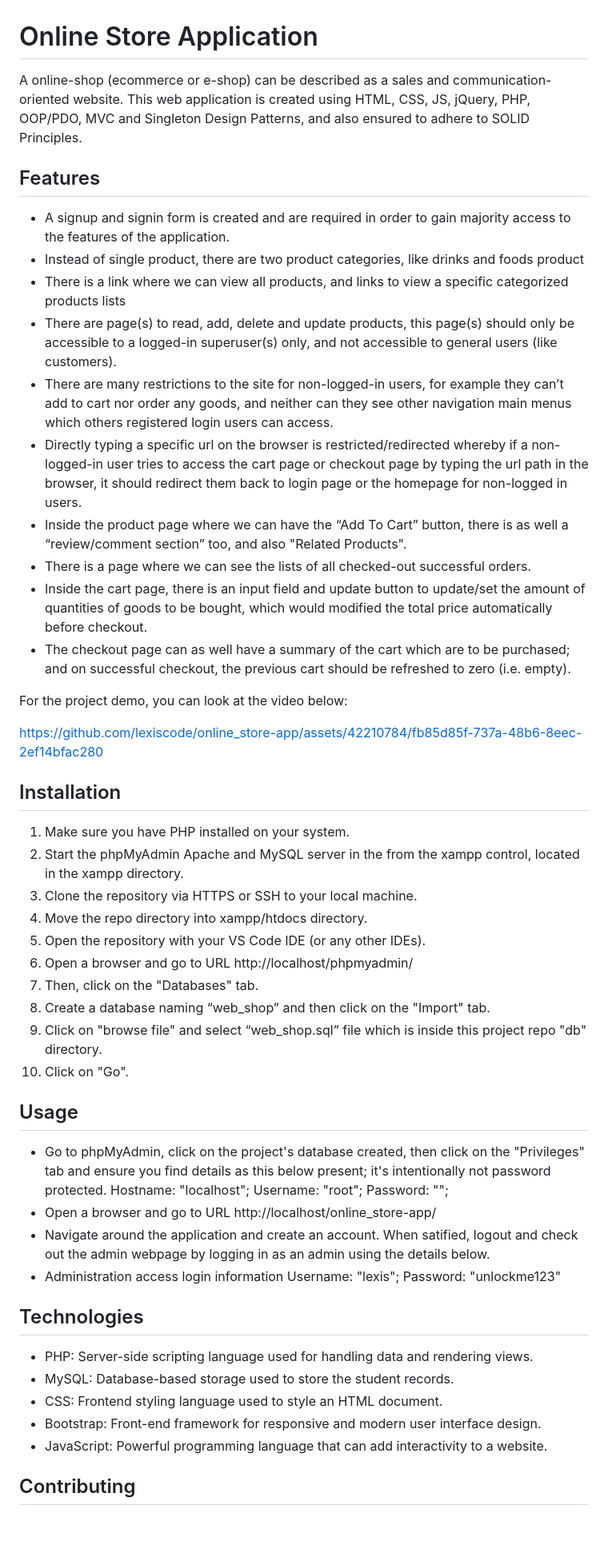
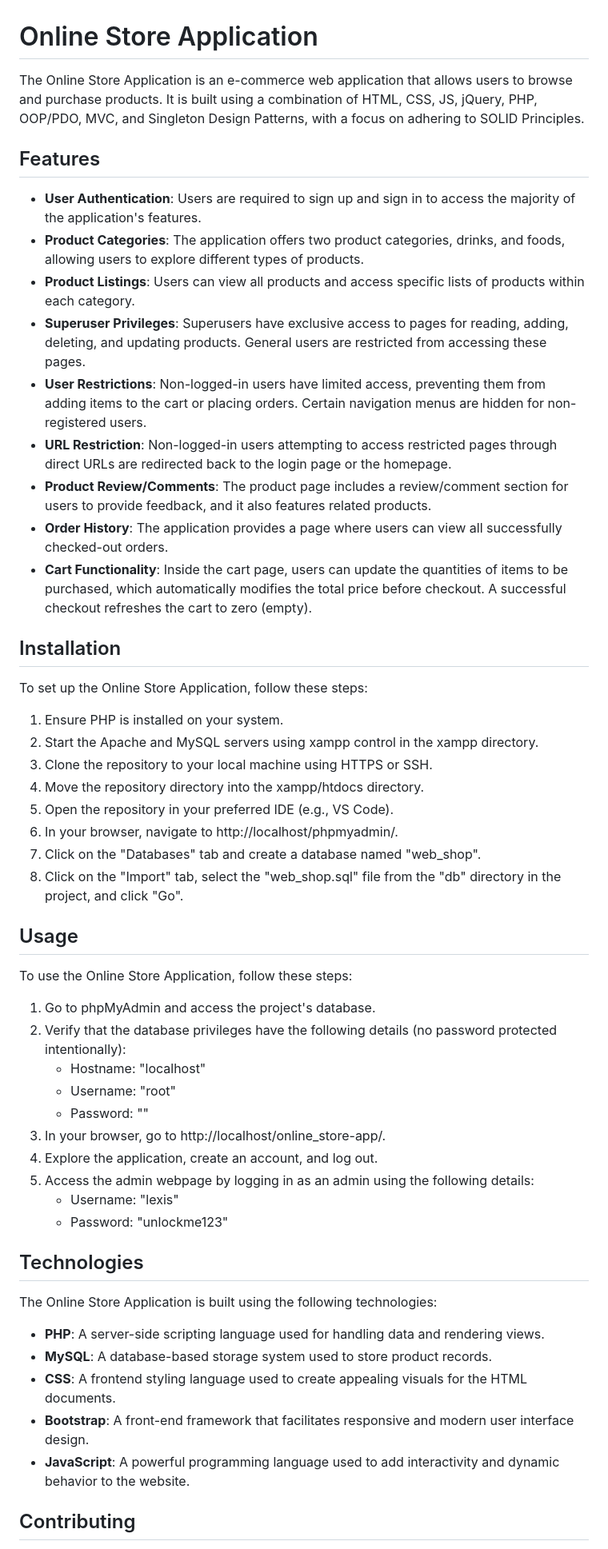
Before and after one commit to lexiscode/online_store-app, a Markdown page: README.md, the part around one of its changes. Shown at 80% size. GitHub-like rendering; blank space fills up the shorter version.

Commit message:
feat: updated readme file

```diff
--- a/README.md
+++ b/README.md
@@ -1,60 +1,56 @@
 # Online Store Application
 
-A online-shop (ecommerce or e-shop) can be described as a sales and communication-oriented website. This web application is created using HTML, CSS, JS, jQuery, PHP, OOP/PDO, MVC and Singleton Design Patterns, and also ensured to adhere to SOLID Principles.
-
+The Online Store Application is an e-commerce web application that allows users to browse and purchase products. It is built using a combination of HTML, CSS, JS, jQuery, PHP, OOP/PDO, MVC, and Singleton Design Patterns, with a focus on adhering to SOLID Principles.
 
 ## Features
 
-- A signup and signin form is created and are required in order to gain majority access to the features of the application.
-- Instead of single product, there are two product categories, like drinks and foods product
-- There is a link where we can view all products, and links to view a specific categorized products lists
-- There are page(s) to read, add, delete and update products, this page(s) should only be accessible to a logged-in superuser(s) only, and not accessible to general users (like customers).
-- There are many restrictions to the site for non-logged-in users, for example they can’t add to cart nor order any goods, and neither can they see other navigation main menus which others registered login users can access.
-- Directly typing a specific url on the browser is restricted/redirected whereby if a non-logged-in user tries to access the cart page or checkout page by typing the url path in the browser, it should redirect them back to login page or the homepage for non-logged in users.
-- Inside the product page where we can have the “Add To Cart” button, there is as well a “review/comment section” too, and also "Related Products".
-- There is a page where we can see the lists of all checked-out successful orders.
-- Inside the cart page, there is an input field and update button to update/set the amount of quantities of goods to be bought, which would modified the total price automatically before checkout.
-- The checkout page can as well have a summary of the cart  which are to be purchased; and on successful checkout, the previous cart should be refreshed to zero (i.e. empty).
-
-For the project demo, you can look at the video below:
-
-https://github.com/lexiscode/online_store-app/assets/42210784/fb85d85f-737a-48b6-8eec-2ef14bfac280
-
+- **User Authentication**: Users are required to sign up and sign in to access the majority of the application's features.
+- **Product Categories**: The application offers two product categories, drinks, and foods, allowing users to explore different types of products.
+- **Product Listings**: Users can view all products and access specific lists of products within each category.
+- **Superuser Privileges**: Superusers have exclusive access to pages for reading, adding, deleting, and updating products. General users are restricted from accessing these pages.
+- **User Restrictions**: Non-logged-in users have limited access, preventing them from adding items to the cart or placing orders. Certain navigation menus are hidden for non-registered users.
+- **URL Restriction**: Non-logged-in users attempting to access restricted pages through direct URLs are redirected back to the login page or the homepage.
+- **Product Review/Comments**: The product page includes a review/comment section for users to provide feedback, and it also features related products.
+- **Order History**: The application provides a page where users can view all successfully checked-out orders.
+- **Cart Functionality**: Inside the cart page, users can update the quantities of items to be purchased, which automatically modifies the total price before checkout. A successful checkout refreshes the cart to zero (empty).
 
 ## Installation
 
-1. Make sure you have PHP installed on your system.
-2. Start the phpMyAdmin Apache and MySQL server in the from the xampp control, located in the xampp directory.
-3. Clone the repository via HTTPS or SSH to your local machine.
-4. Move the repo directory into xampp/htdocs directory.
-5. Open the repository with your VS Code IDE (or any other IDEs).
-6. Open a browser and go to URL http://localhost/phpmyadmin/
-7. Then, click on the "Databases" tab.
-8. Create a database naming “web_shop” and then click on the "Import" tab.
-9. Click on "browse file" and select “web_shop.sql” file which is inside this project repo "db" directory.
-10. Click on "Go".
+To set up the Online Store Application, follow these steps:
 
+1. Ensure PHP is installed on your system.
+2. Start the Apache and MySQL servers using xampp control in the xampp directory.
+3. Clone the repository to your local machine using HTTPS or SSH.
+4. Move the repository directory into the xampp/htdocs directory.
+5. Open the repository in your preferred IDE (e.g., VS Code).
+6. In your browser, navigate to http://localhost/phpmyadmin/.
+7. Click on the "Databases" tab and create a database named "web_shop".
+8. Click on the "Import" tab, select the "web_shop.sql" file from the "db" directory in the project, and click "Go".
 
 ## Usage
 
-- Go to phpMyAdmin, click on the project's database created, then click on the "Privileges" tab and ensure you find details as this below present; it's intentionally not password protected.
-Hostname: "localhost";
-Username: "root";
-Password: "";
-- Open a browser and go to URL http://localhost/online_store-app/
-- Navigate around the application and create an account. When satified, logout and check out the admin webpage by logging in as an admin using the details below.
-- Administration access login information
-Username: "lexis";
-Password: "unlockme123"
+To use the Online Store Application, follow these steps:
 
+1. Go to phpMyAdmin and access the project's database.
+2. Verify that the database privileges have the following details (no password protected intentionally):
+   - Hostname: "localhost"
+   - Username: "root"
+   - Password: ""
+3. In your browser, go to http://localhost/online_store-app/.
+4. Explore the application, create an account, and log out.
+5. Access the admin webpage by logging in as an admin using the following details:
+   - Username: "lexis"
+   - Password: "unlockme123"
 
 ## Technologies
 
-- PHP: Server-side scripting language used for handling data and rendering views.
-- MySQL: Database-based storage used to store the student records.
-- CSS: Frontend styling language used to style an HTML document.
-- Bootstrap: Front-end framework for responsive and modern user interface design.
-- JavaScript: Powerful programming language that can add interactivity to a website.
+The Online Store Application is built using the following technologies:
+
+- **PHP**: A server-side scripting language used for handling data and rendering views.
+- **MySQL**: A database-based storage system used to store product records.
+- **CSS**: A frontend styling language used to create appealing visuals for the HTML documents.
+- **Bootstrap**: A front-end framework that facilitates responsive and modern user interface design.
+- **JavaScript**: A powerful programming language used to add interactivity and dynamic behavior to the website.
 
 ## Contributing
 
```
Also changed, not shown: other parts of README.md (+3 -1 lines).
